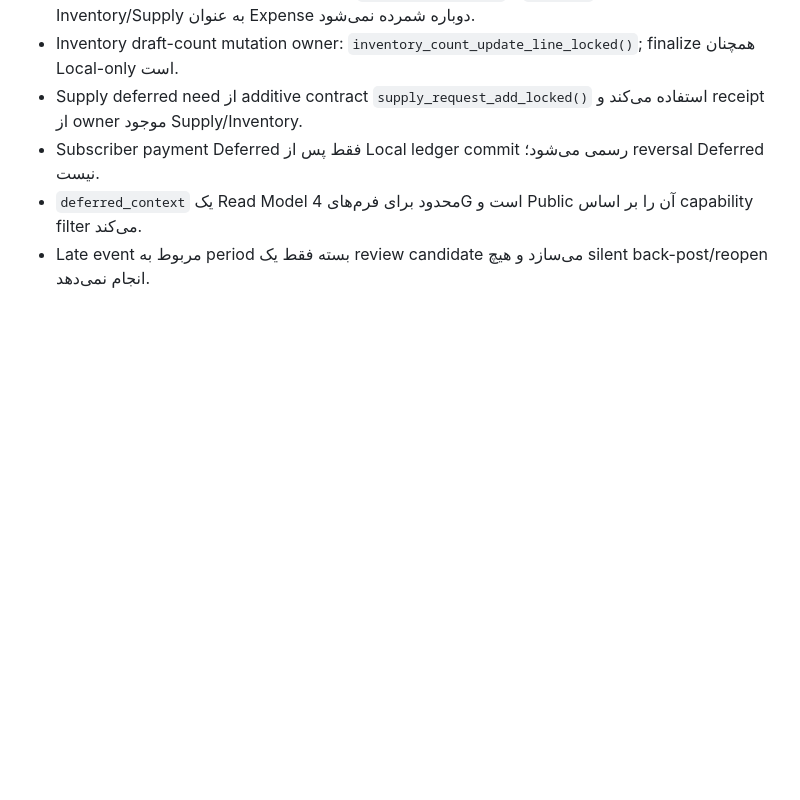
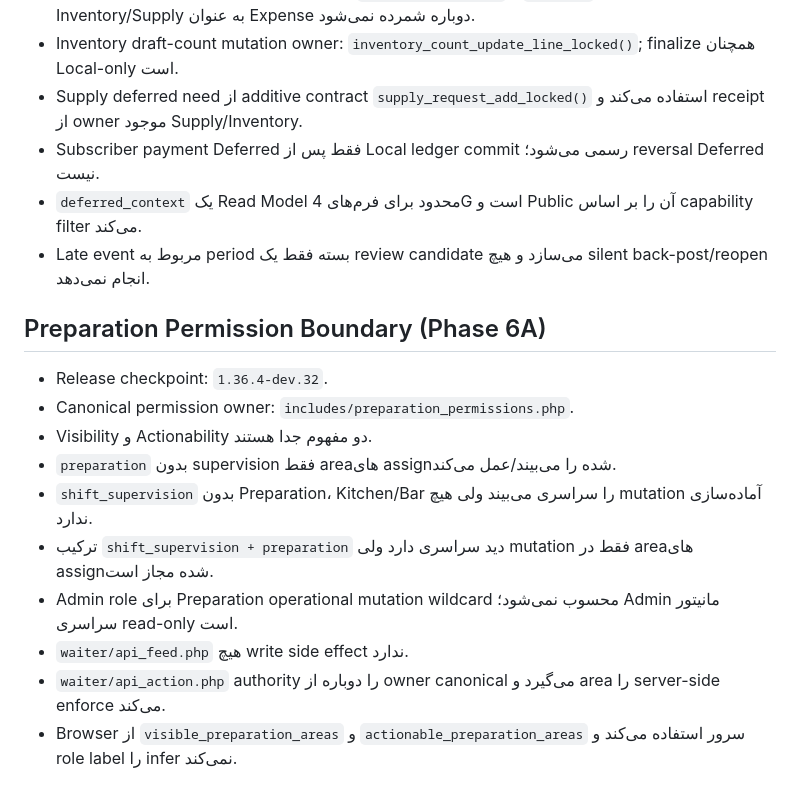
Before and after one commit to mobaraki20/SoknaCafe, a Markdown page: docs/ARCHITECTURE_MODULE_MAP_1.36_FA.md, the part around the change. GitHub-like rendering; blank space fills up the shorter version.

Commit message:
docs(phase6a): document preparation visibility/action owner

```diff
--- a/docs/ARCHITECTURE_MODULE_MAP_1.36_FA.md
+++ b/docs/ARCHITECTURE_MODULE_MAP_1.36_FA.md
@@ -470,3 +470,16 @@ Core/Finance/Orders/Platform/Menu و Printing نباید Casual Toggle داشت
 - Subscriber payment Deferred فقط پس از Local ledger commit رسمی می‌شود؛ reversal Deferred نیست.
 - `deferred_context` یک Read Model محدود برای فرم‌های 4G است و Public آن را بر اساس capability filter می‌کند.
 - Late event مربوط به period بسته فقط یک review candidate می‌سازد و هیچ silent back-post/reopen انجام نمی‌دهد.
+
+
+## Preparation Permission Boundary (Phase 6A)
+- Release checkpoint: `1.36.4-dev.32`.
+- Canonical permission owner: `includes/preparation_permissions.php`.
+- Visibility و Actionability دو مفهوم جدا هستند.
+- `preparation` بدون supervision فقط areaهای assign‌شده را می‌بیند/عمل می‌کند.
+- `shift_supervision` بدون Preparation، Kitchen/Bar را سراسری می‌بیند ولی هیچ mutation آماده‌سازی ندارد.
+- ترکیب `shift_supervision + preparation` دید سراسری دارد ولی mutation فقط در areaهای assign‌شده مجاز است.
+- Admin role برای Preparation operational mutation wildcard محسوب نمی‌شود؛ Admin مانیتور سراسری read-only است.
+- `waiter/api_feed.php` هیچ write side effect ندارد.
+- `waiter/api_action.php` authority را دوباره از owner canonical می‌گیرد و area را server-side enforce می‌کند.
+- Browser از `visible_preparation_areas` و `actionable_preparation_areas` سرور استفاده می‌کند و role label را infer نمی‌کند.
```
